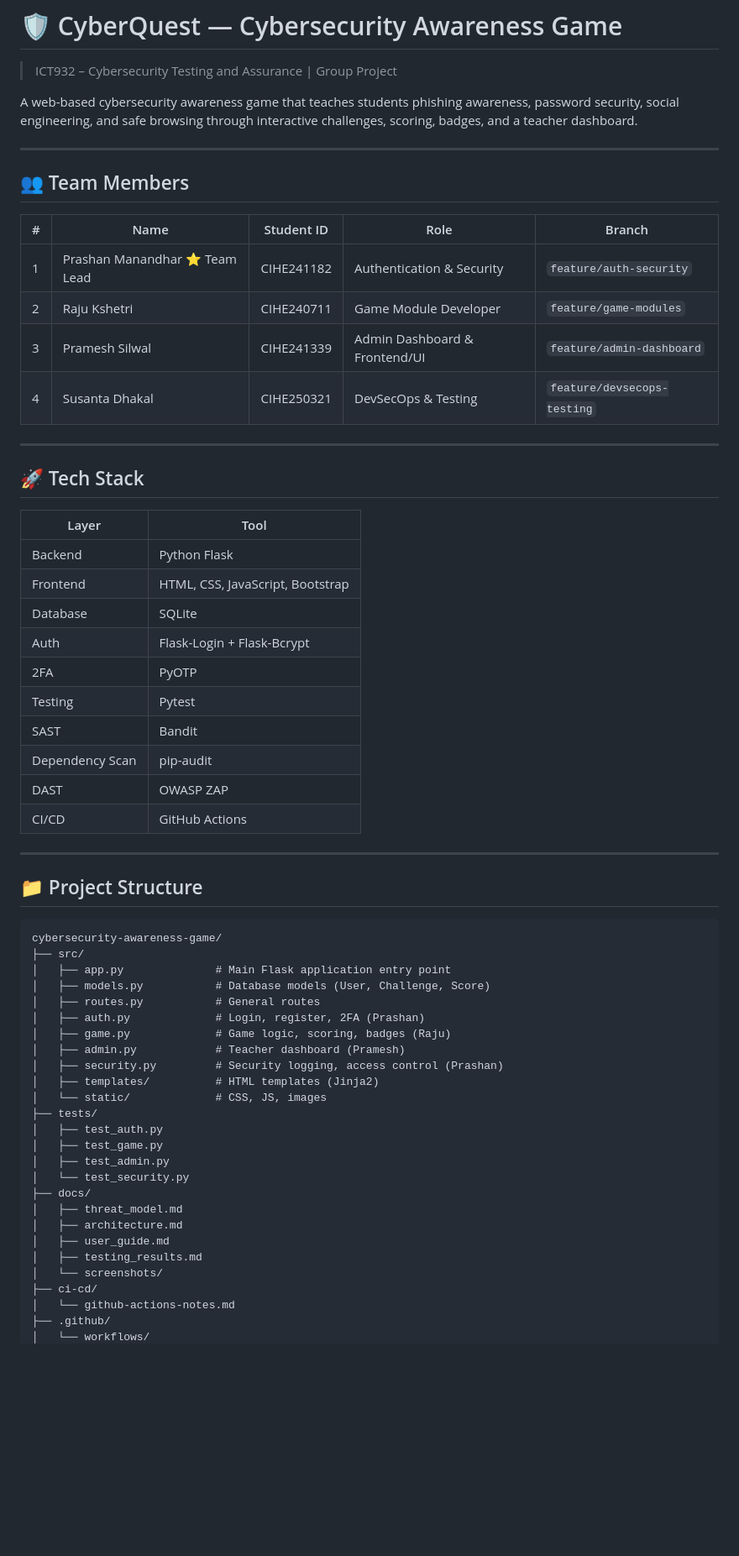
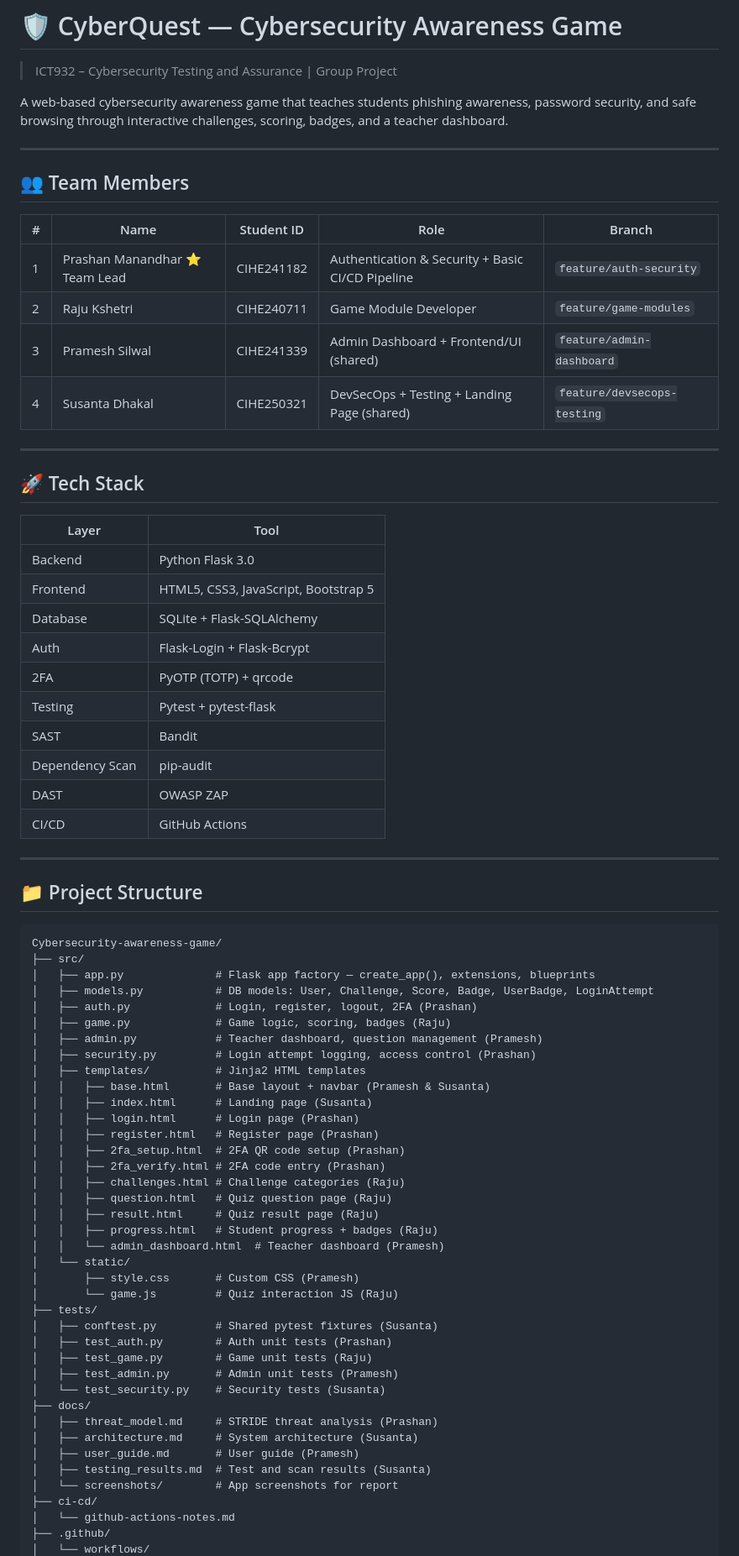
Before and after one commit to mdrprashan/Cybersecurity-awareness-game, a Markdown page: README.md, the part around one of its changes. Shown at 84% size. GitHub-like rendering; blank space fills up the shorter version.

Commit message:
Updated README with correct roles, project structure and tech stack

````diff
--- a/README.md
+++ b/README.md
@@ -2,7 +2,7 @@
 
 > ICT932 – Cybersecurity Testing and Assurance | Group Project
 
-A web-based cybersecurity awareness game that teaches students phishing awareness, password security, social engineering, and safe browsing through interactive challenges, scoring, badges, and a teacher dashboard.
+A web-based cybersecurity awareness game that teaches students phishing awareness, password security, and safe browsing through interactive challenges, scoring, badges, and a teacher dashboard.
 
 ---
 
@@ -10,10 +10,10 @@ A web-based cybersecurity awareness game that teaches students phishing awarenes
 
 | # | Name | Student ID | Role | Branch |
 |---|------|------------|------|--------|
-| 1 | Prashan Manandhar ⭐ Team Lead | CIHE241182 | Authentication & Security | `feature/auth-security` |
+| 1 | Prashan Manandhar ⭐ Team Lead | CIHE241182 | Authentication & Security + Basic CI/CD Pipeline | `feature/auth-security` |
 | 2 | Raju Kshetri | CIHE240711 | Game Module Developer | `feature/game-modules` |
-| 3 | Pramesh Silwal | CIHE241339 | Admin Dashboard & Frontend/UI | `feature/admin-dashboard` |
-| 4 | Susanta Dhakal | CIHE250321 | DevSecOps & Testing | `feature/devsecops-testing` |
+| 3 | Pramesh Silwal | CIHE241339 | Admin Dashboard + Frontend/UI (shared) | `feature/admin-dashboard` |
+| 4 | Susanta Dhakal | CIHE250321 | DevSecOps + Testing + Landing Page (shared) | `feature/devsecops-testing` |
 
 ---
 
@@ -21,12 +21,12 @@ A web-based cybersecurity awareness game that teaches students phishing awarenes
 
 | Layer | Tool |
 |-------|------|
-| Backend | Python Flask |
-| Frontend | HTML, CSS, JavaScript, Bootstrap |
-| Database | SQLite |
+| Backend | Python Flask 3.0 |
+| Frontend | HTML5, CSS3, JavaScript, Bootstrap 5 |
+| Database | SQLite + Flask-SQLAlchemy |
 | Auth | Flask-Login + Flask-Bcrypt |
-| 2FA | PyOTP |
-| Testing | Pytest |
+| 2FA | PyOTP (TOTP) + qrcode |
+| Testing | Pytest + pytest-flask |
 | SAST | Bandit |
 | Dependency Scan | pip-audit |
 | DAST | OWASP ZAP |
@@ -37,28 +37,41 @@ A web-based cybersecurity awareness game that teaches students phishing awarenes
 ## 📁 Project Structure
 
 ```
-cybersecurity-awareness-game/
+Cybersecurity-awareness-game/
 ├── src/
-│   ├── app.py              # Main Flask application entry point
-│   ├── models.py           # Database models (User, Challenge, Score)
-│   ├── routes.py           # General routes
-│   ├── auth.py             # Login, register, 2FA (Prashan)
+│   ├── app.py              # Flask app factory — create_app(), extensions, blueprints
+│   ├── models.py           # DB models: User, Challenge, Score, Badge, UserBadge, LoginAttempt
+│   ├── auth.py             # Login, register, logout, 2FA (Prashan)
 │   ├── game.py             # Game logic, scoring, badges (Raju)
-│   ├── admin.py            # Teacher dashboard (Pramesh)
-│   ├── security.py         # Security logging, access control (Prashan)
-│   ├── templates/          # HTML templates (Jinja2)
-│   └── static/             # CSS, JS, images
+│   ├── admin.py            # Teacher dashboard, question management (Pramesh)
+│   ├── security.py         # Login attempt logging, access control (Prashan)
+│   ├── templates/          # Jinja2 HTML templates
+│   │   ├── base.html       # Base layout + navbar (Pramesh & Susanta)
+│   │   ├── index.html      # Landing page (Susanta)
+│   │   ├── login.html      # Login page (Prashan)
+│   │   ├── register.html   # Register page (Prashan)
+│   │   ├── 2fa_setup.html  # 2FA QR code setup (Prashan)
+│   │   ├── 2fa_verify.html # 2FA code entry (Prashan)
+│   │   ├── challenges.html # Challenge categories (Raju)
+│   │   ├── question.html   # Quiz question page (Raju)
+│   │   ├── result.html     # Quiz result page (Raju)
+│   │   ├── progress.html   # Student progress + badges (Raju)
+│   │   └── admin_dashboard.html  # Teacher dashboard (Pramesh)
+│   └── static/
+│       ├── style.css       # Custom CSS (Pramesh)
+│       └── game.js         # Quiz interaction JS (Raju)
 ├── tests/
-│   ├── test_auth.py
-│   ├── test_game.py
-│   ├── test_admin.py
-│   └── test_security.py
+│   ├── conftest.py         # Shared pytest fixtures (Susanta)
+│   ├── test_auth.py        # Auth unit tests (Prashan)
+│   ├── test_game.py        # Game unit tests (Raju)
+│   ├── test_admin.py       # Admin unit tests (Pramesh)
+│   └── test_security.py    # Security tests (Susanta)
 ├── docs/
-│   ├── threat_model.md
-│   ├── architecture.md
-│   ├── user_guide.md
-│   ├── testing_results.md
-│   └── screenshots/
+│   ├── threat_model.md     # STRIDE threat analysis (Prashan)
+│   ├── architecture.md     # System architecture (Susanta)
+│   ├── user_guide.md       # User guide (Pramesh)
+│   ├── testing_results.md  # Test and scan results (Susanta)
+│   └── screenshots/        # App screenshots for report
 ├── ci-cd/
 │   └── github-actions-notes.md
 ├── .github/
````
Also changed, not shown: other parts of README.md (+49 -43 lines).
